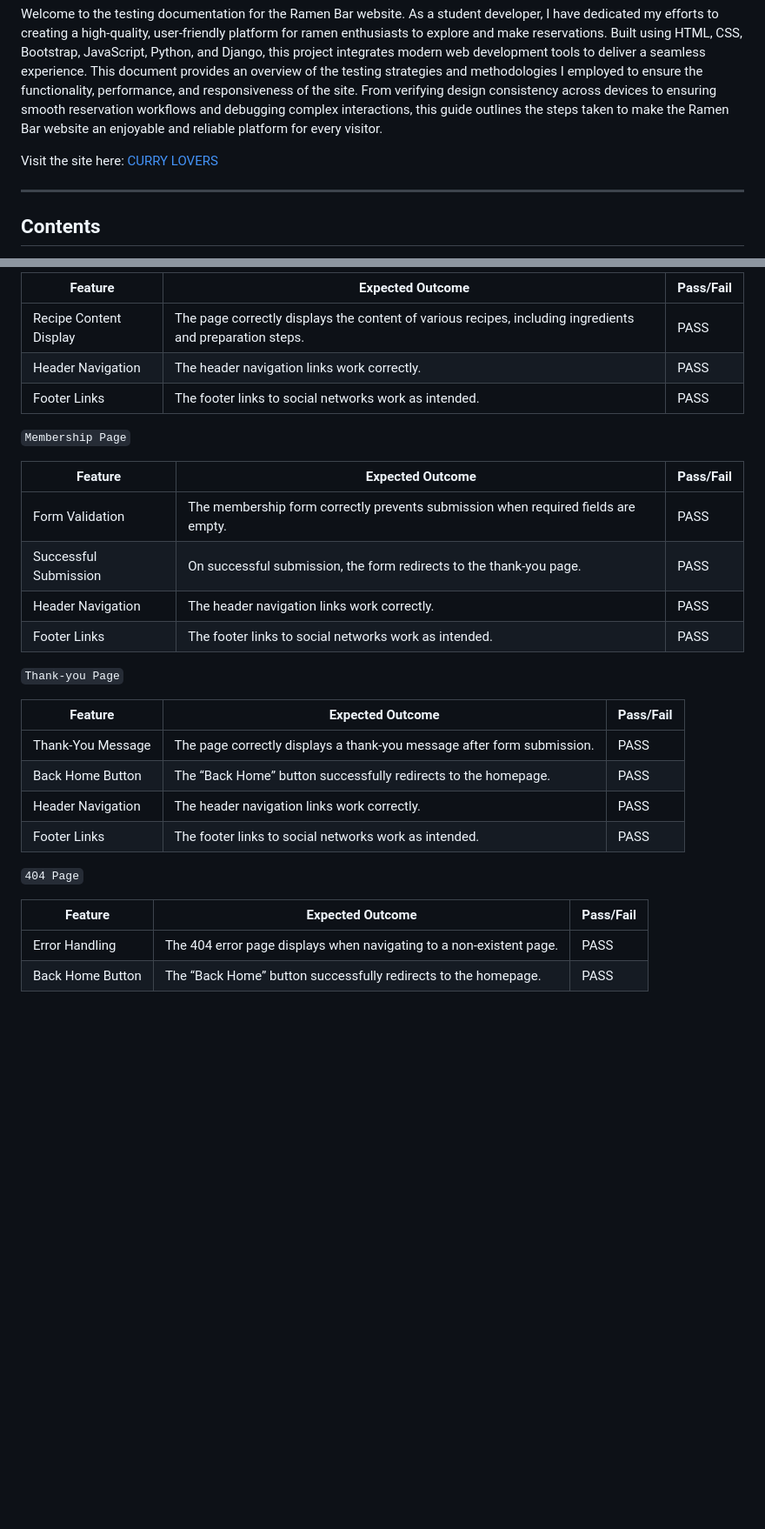
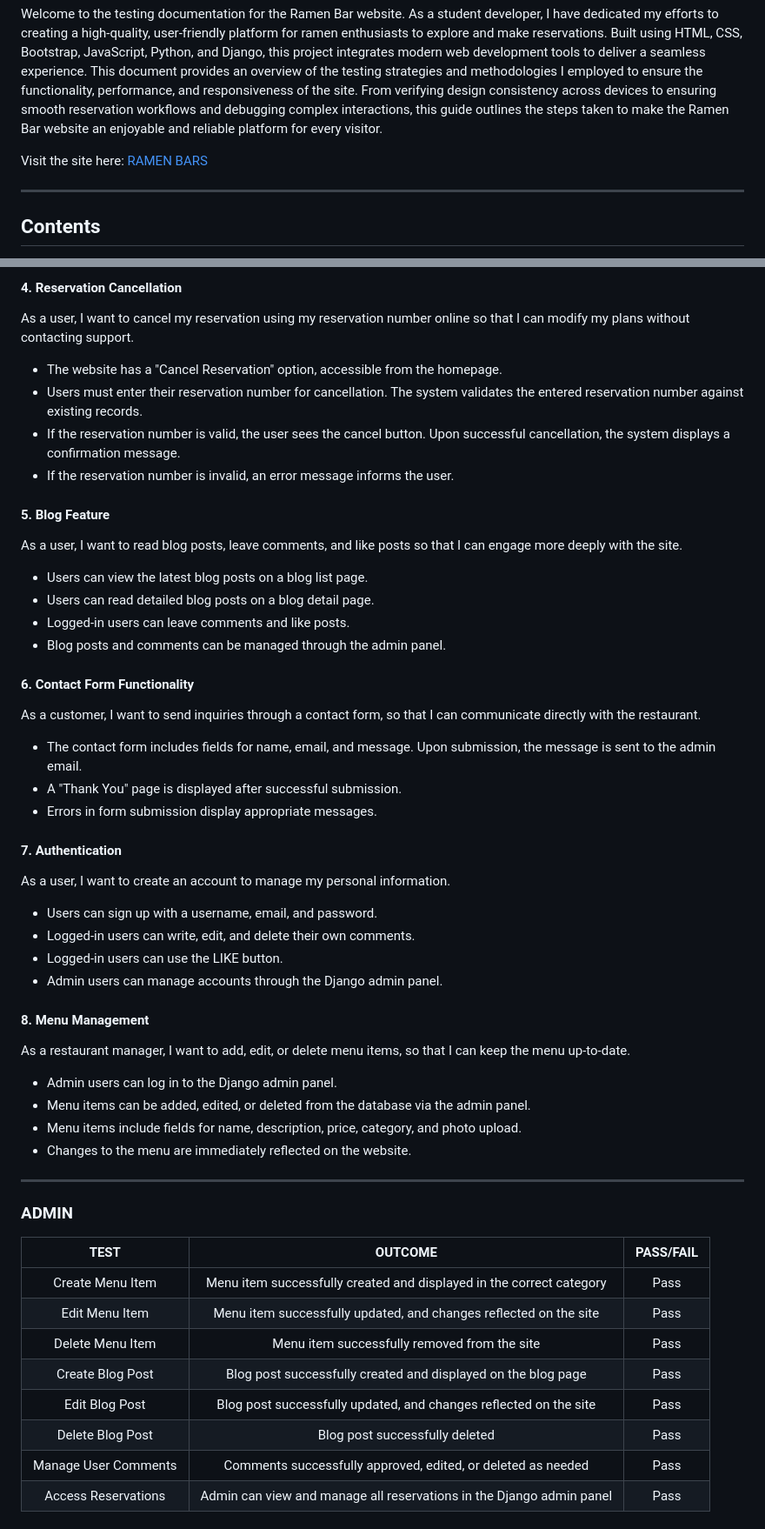
Before and after one commit to micmic210/booking-app, a Markdown page: TESTING.md, 2 parts joined by grey strips. Shown: that part at 87% size. Drawn GitHub-style; blank space fills up the shorter version.

```diff
--- a/TESTING.md
+++ b/TESTING.md
@@ -3,7 +3,7 @@
 
 Welcome to the testing documentation for the Ramen Bar website. As a student developer, I have dedicated my efforts to creating a high-quality, user-friendly platform for ramen enthusiasts to explore and make reservations. Built using HTML, CSS, Bootstrap, JavaScript, Python, and Django, this project integrates modern web development tools to deliver a seamless experience. This document provides an overview of the testing strategies and methodologies I employed to ensure the functionality, performance, and responsiveness of the site. From verifying design consistency across devices to ensuring smooth reservation workflows and debugging complex interactions, this guide outlines the steps taken to make the Ramen Bar website an enjoyable and reliable platform for every visitor.
 
-Visit the site here: [CURRY LOVERS](https://micmic210.github.io/curry-lovers/index.html)
+Visit the site here: [RAMEN BARS](https://micmic210.github.io/curry-lovers/index.html)
 
 - - -
 
@@ -142,31 +102,59 @@ The “CURRY LOVERS” website was thoroughly tested across various pages, ensur
 
-| Feature| Expected Outcome | Pass/Fail |
-| --- | --- | --- |
-| Recipe Content Display | The page correctly displays the content of various recipes, including ingredients and preparation steps. | PASS |
-| Header Navigation | The header navigation links work correctly. | PASS |
-| Footer Links | The footer links to social networks work as intended. | PASS |
+#### 4. Reservation Cancellation
+As a user, I want to cancel my reservation using my reservation number online so that I can modify my plans without contacting support.
 
-`Membership Page`
+* The website has a "Cancel Reservation" option, accessible from the homepage.
+* Users must enter their reservation number for cancellation.
+The system validates the entered reservation number against existing records.
+* If the reservation number is valid, the user sees the cancel button.
+Upon successful cancellation, the system displays a confirmation message.
+* If the reservation number is invalid, an error message informs the user.
 
-| Feature| Expected Outcome | Pass/Fail |
-| --- | --- | --- |
-| Form Validation | The membership form correctly prevents submission when required fields are empty. | PASS |
-| Successful Submission | On successful submission, the form redirects to the thank-you page. | PASS |
-| Header Navigation | The header navigation links work correctly. | PASS |
-| Footer Links | The footer links to social networks work as intended. | PASS |
+#### 5. Blog Feature
+As a user, I want to read blog posts, leave comments, and like posts so that I can engage more deeply with the site.
 
-`Thank-you Page`
+* Users can view the latest blog posts on a blog list page.
+* Users can read detailed blog posts on a blog detail page.
+* Logged-in users can leave comments and like posts.
+* Blog posts and comments can be managed through the admin panel.
 
-| Feature| Expected Outcome | Pass/Fail |
-| --- | --- | --- |
-| Thank-You Message | The page correctly displays a thank-you message after form submission. | PASS |
-| Back Home Button | The “Back Home” button successfully redirects to the homepage. | PASS |
-| Header Navigation | The header navigation links work correctly. | PASS |
-| Footer Links | The footer links to social networks work as intended. | PASS |
+#### 6. Contact Form Functionality
+As a customer, I want to send inquiries through a contact form, so that I can communicate directly with the restaurant.
 
-`404 Page`
+* The contact form includes fields for name, email, and message.
+Upon submission, the message is sent to the admin email.
+* A "Thank You" page is displayed after successful submission.
+* Errors in form submission display appropriate messages.
 
-| Feature| Expected Outcome | Pass/Fail |
-| --- | --- | --- |
-| Error Handling | The 404 error page displays when navigating to a non-existent page. | PASS |
-| Back Home Button | The “Back Home” button successfully redirects to the homepage. | PASS |
+#### 7. Authentication
+As a user, I want to create an account to manage my personal information.
+
+* Users can sign up with a username, email, and password.
+* Logged-in users can write, edit, and delete their own comments.
+* Logged-in users can use the LIKE button.
+* Admin users can manage accounts through the Django admin panel.
+
+#### 8. Menu Management
+As a restaurant manager, I want to add, edit, or delete menu items, so that I can keep the menu up-to-date.
+
+* Admin users can log in to the Django admin panel.
+* Menu items can be added, edited, or deleted from the database via the admin panel.
+* Menu items include fields for name, description, price, category, and photo upload.
+* Changes to the menu are immediately reflected on the website.
+
+
+---
+
+### ADMIN
+
+| TEST | OUTCOME | PASS/FAIL |
+|:---:|:---:|:---:|
+| Create Menu Item | Menu item successfully created and displayed in the correct category | Pass |
+| Edit Menu Item | Menu item successfully updated, and changes reflected on the site | Pass |
+| Delete Menu Item | Menu item successfully removed from the site | Pass |
+| Create Blog Post | Blog post successfully created and displayed on the blog page | Pass |
+| Edit Blog Post | Blog post successfully updated, and changes reflected on the site | Pass |
+| Delete Blog Post | Blog post successfully deleted | Pass |
+| Manage User Comments | Comments successfully approved, edited, or deleted as needed | Pass |
+| Access Reservations | Admin can view and manage all reservations in the Django admin panel | Pass |
+
```
Also changed, not shown: other parts of TESTING.md (+193 -57 lines), README.md (+4 -6 lines).
